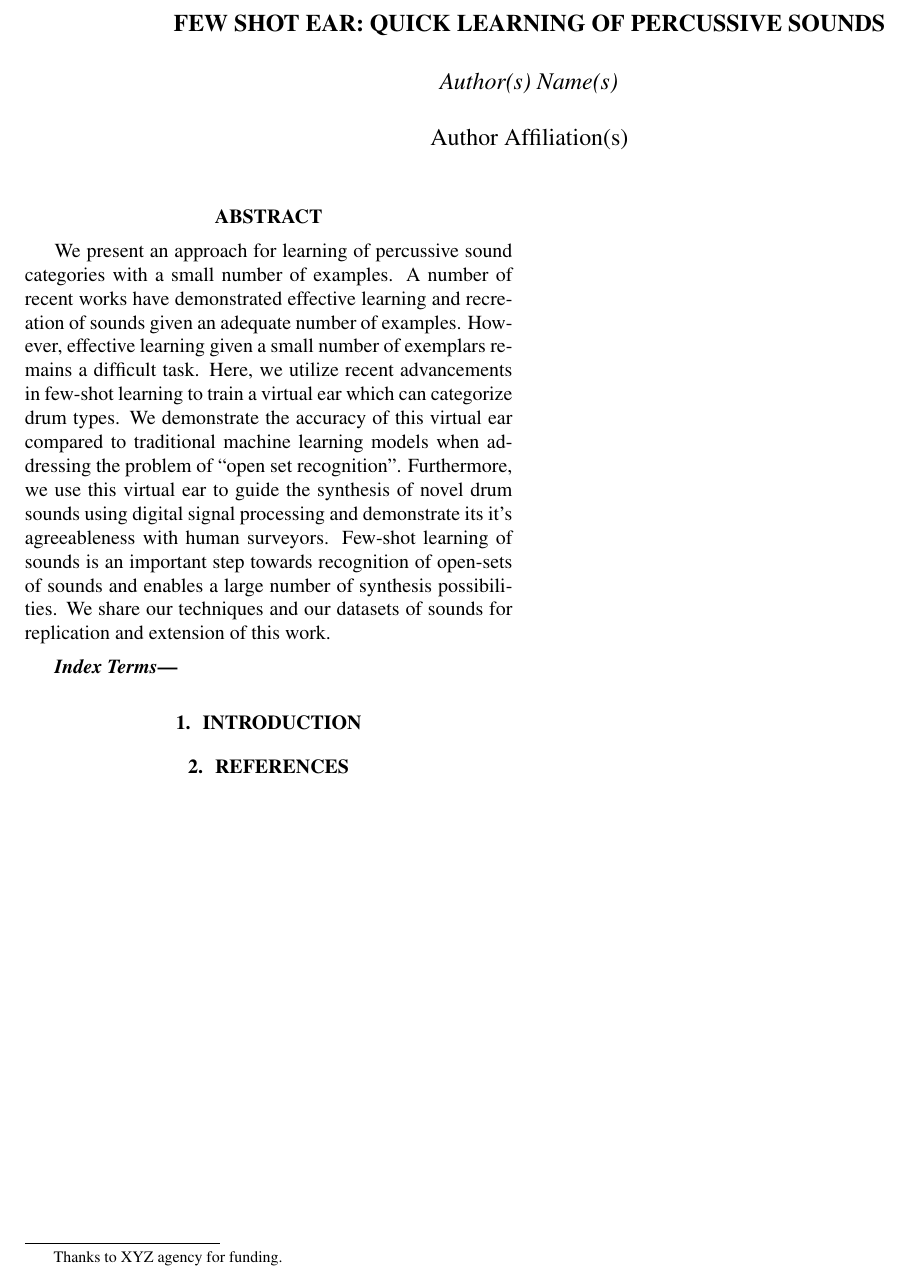
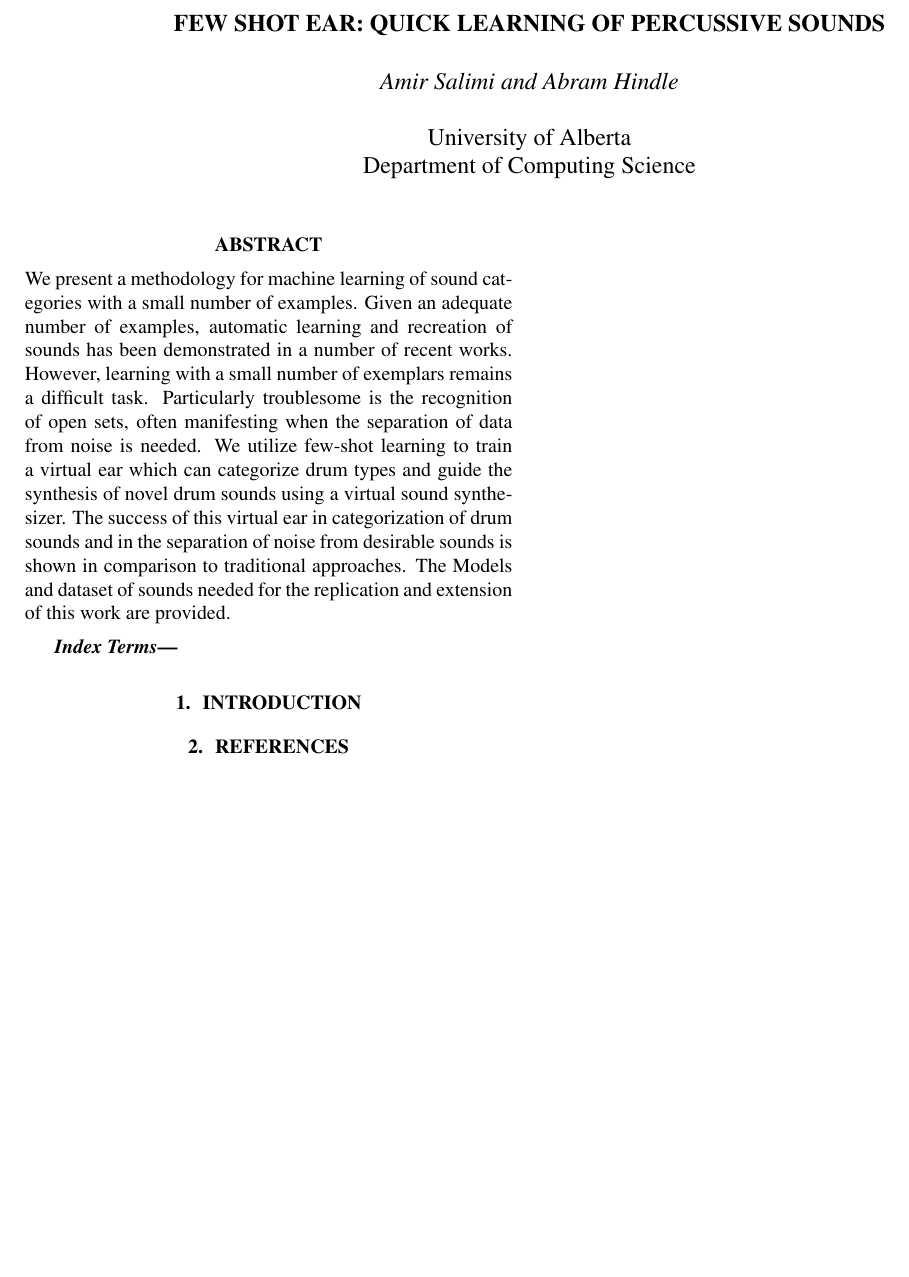
Before and after one commit to imilas/few_shot_audio_paper, a LaTeX paper (main.tex): part of the page, cut so that both start at the same text, the shorter picture padded with empty space. Compiled offline with pdfLaTeX.

Commit message:
abstract (140 words)

```diff
--- a/main.tex
+++ b/main.tex
@@ -16,9 +16,13 @@
 %
 % Single address.
 % ---------------
-\name{Author(s) Name(s)\thanks{Thanks to XYZ agency for funding.}}
-\address{Author Affiliation(s)}
-%
+\name{Amir Salimi and Abram Hindle
+\address{University of Alberta\\
+        Department of Computing Science\\
+        % asalimi@ualberta.ca\\
+        % hindle1@ualberta.ca\\
+        }}
+
 % For example:
 % ------------
 %\address{School\\
@@ -44,16 +48,12 @@
 \maketitle
 %
 \begin{abstract}
-
-We present an approach for learning of percussive sound categories with a small number of examples.
-A number of recent works have demonstrated effective learning and recreation of sounds given an adequate number of examples.
-However, effective learning given a small number of exemplars remains a difficult task.
-Here, we utilize recent advancements in few-shot learning to train a virtual ear which can categorize drum types.
-We demonstrate the accuracy of this virtual ear compared to traditional machine learning models when addressing the problem of ``open set recognition''.
-Furthermore, we use this virtual ear to guide the synthesis of novel drum sounds using digital signal processing and demonstrate its
-it's agreeableness with human surveyors.
-Few-shot learning of sounds is an important step towards recognition of open-sets of sounds and enables a large number of synthesis possibilities. We share our techniques and our datasets of sounds for replication and extension of this work.
-
+We present a methodology for machine learning of sound categories with a small number of examples.
+Given an adequate number of examples, automatic learning and recreation of sounds has been demonstrated in a number of recent works.
+However, learning with a small number of exemplars remains a difficult task. Particularly troublesome is the recognition of open sets, often manifesting when the separation of data from noise is needed.
+We utilize few-shot learning to train a virtual ear which can categorize drum types and guide the synthesis of novel drum sounds using a virtual sound synthesizer.
+The success of this virtual ear in categorization of drum sounds and in the separation of noise from desirable sounds is shown in comparison to traditional approaches.
+The Models and dataset of sounds needed for the replication and extension of this work are provided.
 \end{abstract}
 %
 \begin{keywords}
```
